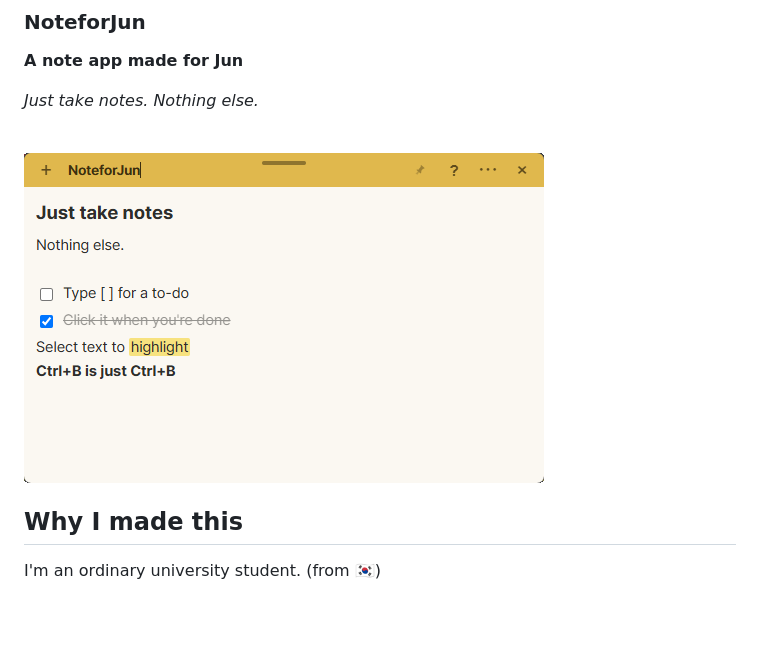
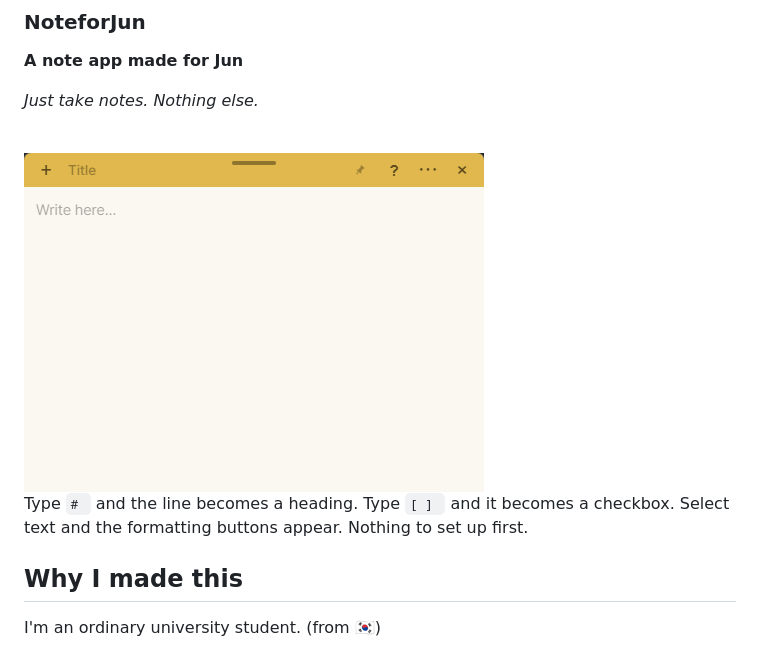
Before and after one commit to O6west/NoteforJun, a Markdown page: README.md, the part around the change. Drawn GitHub-style; pictures changed too: docs/images/demo.gif (added); blank space fills up the shorter version.

```diff
--- a/README.md
+++ b/README.md
@@ -10,7 +10,9 @@
 
 <br clear="left">
 
-<img src="docs/images/note-en.png" alt="A NoteforJun window. The title bar shows the note title with pin, help, menu and close buttons. The body reads 'Just take notes' as a heading, followed by two checkbox lines, a highlighted phrase, and a bold line." width="520">
+<img src="docs/images/demo.gif" alt="Typing in a NoteforJun window: '# ' turns the line into a heading, '[ ] ' turns into a checkbox, clicking a checkbox strikes the line through, and selecting text brings up a formatting popup used to highlight it." width="460">
+
+Type `# ` and the line becomes a heading. Type `[ ] ` and it becomes a checkbox. Select text and the formatting buttons appear. Nothing to set up first.
 
 
 ## Why I made this
```
Also changed, not shown: README.ko.md (+3 -1 lines).
